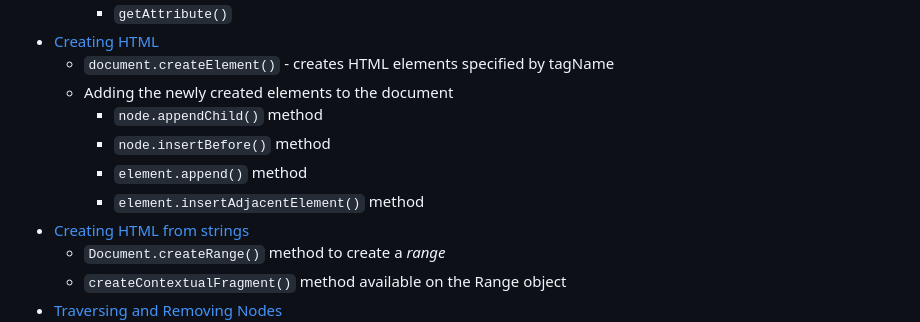
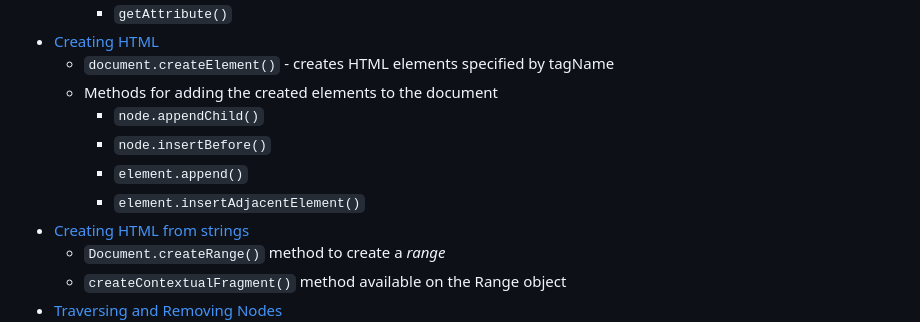
Before and after one commit to nabrus/beginner-javascript, a Markdown page: readme.md, the part around the change. Rendered like a GitHub page.

Commit message:
Remove method after each bullet and add it to title on creating html

```diff
--- a/readme.md
+++ b/readme.md
@@ -90,11 +90,11 @@
           *  `getAttribute()`
 *  [Creating HTML](https://github.com/nabrus/beginner-javascript/blob/master/exercises/20%20-%20The%20DOM/creating.js)
      *  `document.createElement()` - creates HTML elements specified by tagName
-     *  Adding the newly created elements to the document
-          *  `node.appendChild()` method
-          *  `node.insertBefore()` method
-          *  `element.append()` method
-          *  `element.insertAdjacentElement()` method
+     *  Methods for adding the created elements to the document
+          *  `node.appendChild()`
+          *  `node.insertBefore()`
+          *  `element.append()`
+          *  `element.insertAdjacentElement()`
 *  [Creating HTML from strings](https://github.com/nabrus/beginner-javascript/blob/master/exercises/20%20-%20The%20DOM/creating-with-strings.js)
      *  `Document.createRange()` method to create a *range*
      *  `createContextualFragment()` method available on the Range object
```
